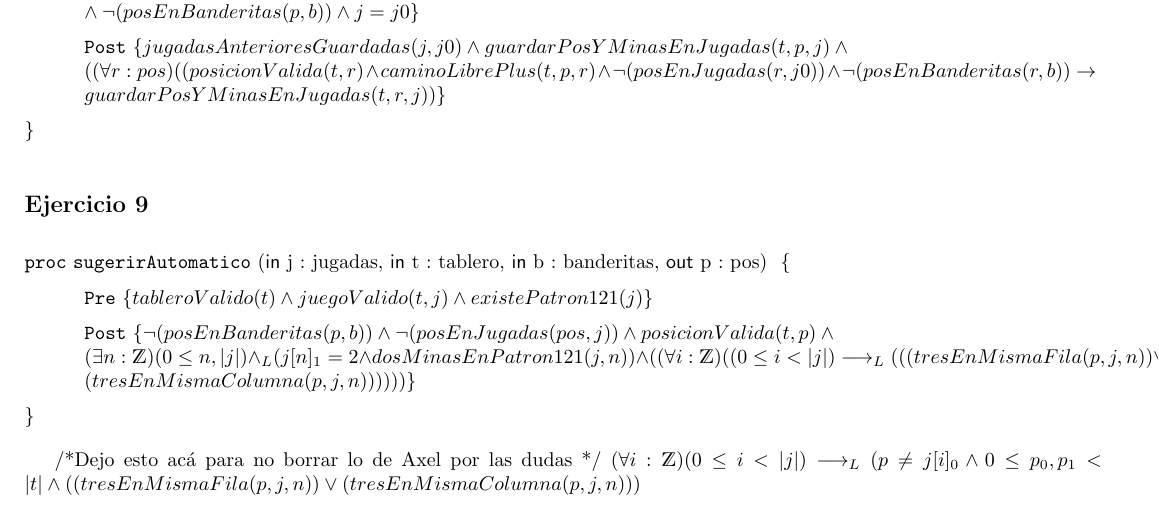
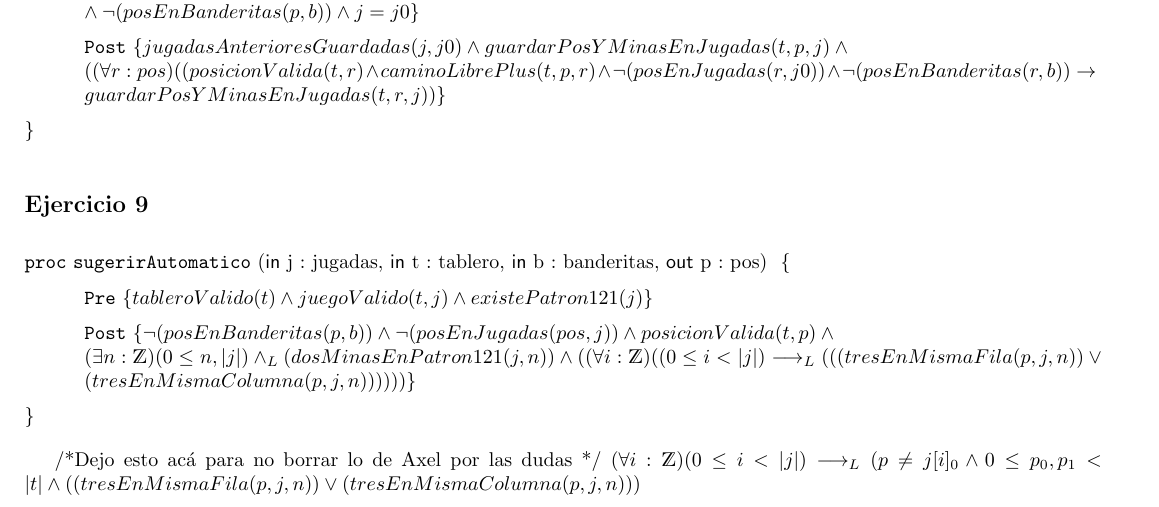
Before and after one commit to AxoRosskopf/TPE_AED1, a LaTeX document (solucion.tex): part of page 5 of 5, cut so that both start at the same text. Compiled offline with pdfLaTeX.

Commit message:
Corregi el pred dosMinasEnPatron121

```diff
--- a/solucion.tex
+++ b/solucion.tex
@@ -205,7 +205,7 @@
     \pre {tableroValido (t) \y juegoValido (t, j) \y  existePatron121(j)}
     \post{\neg (posEnBanderitas(p , b)) \y
     \neg(posEnJugadas(pos,j)) \y posicionValida (t, p) \y \\
-    (\exists n : \ent)(0 \leq n , |j|)\yLuego(j[n]_1=2 \y dosMinasEnPatron121(j,n))\y
+    (\exists n : \ent)(0 \leq n , |j|)\yLuego( dosMinasEnPatron121(j,n))\y
     ((\forall i : \ent)((0 \leq i < |j|) \implicaLuego(((tresEnMismaFila(p, j ,n ))  \vee  (tresEnMismaColumna(p, j,n )) )) ))}
 \end{proc}
 
```
Also changed, not shown: solucion.tex (2 more changed lines).
